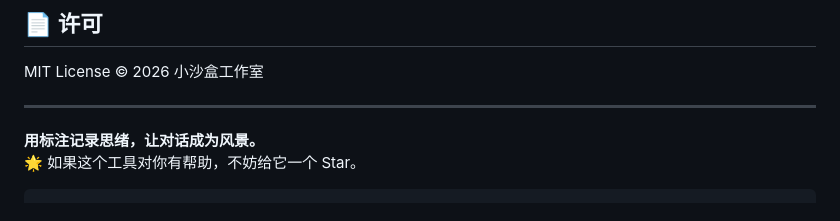
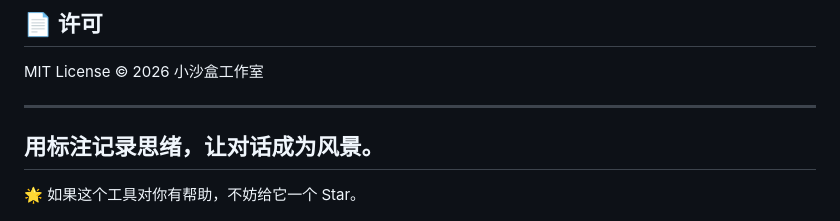
Before and after one commit to 2439905184/xuyu, a Markdown page: readme.md, the part around the change. Rendered like a GitHub page.

Commit message:
修复readme

````diff
--- a/readme.md
+++ b/readme.md
@@ -111,8 +111,7 @@ project/
 MIT License © 2026 小沙盒工作室
 
 ---
+## 用标注记录思绪，让对话成为风景。
+🌟 如果这个工具对你有帮助，不妨给它一个 Star。
 
-**用标注记录思绪，让对话成为风景。**
-🌟 如果这个工具对你有帮助，不妨给它一个 Star。
-```
 <img src="showcase.png">
````
